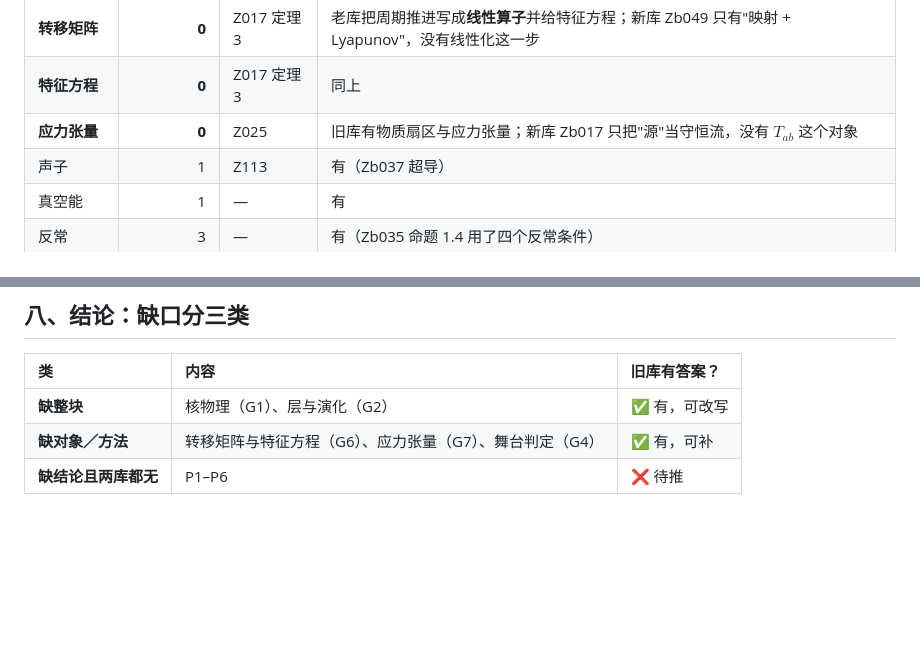
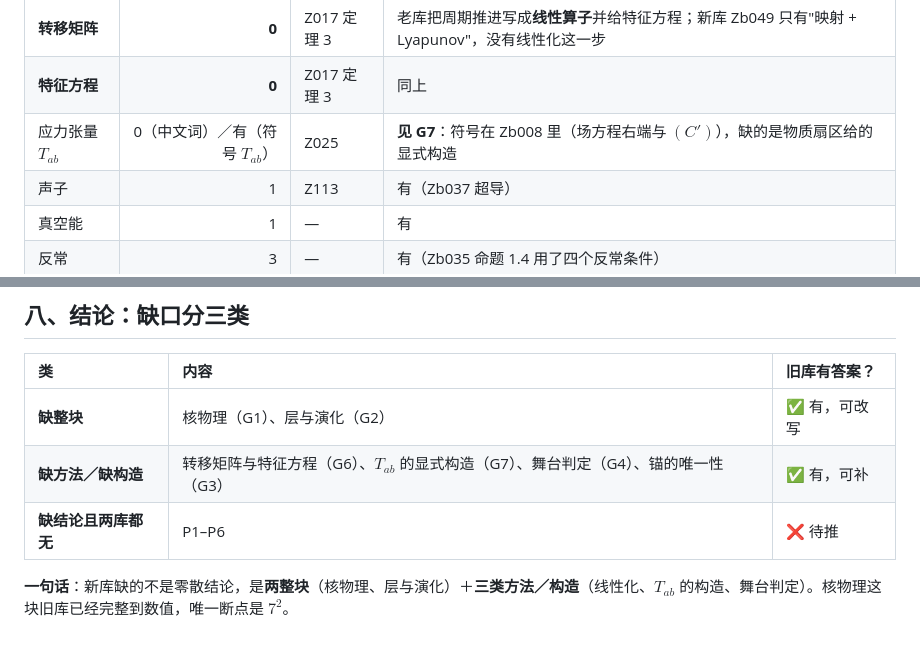
Before and after one commit to sdoygb/Zero, a Markdown page: _staging/缺口台账.md, 2 parts joined by grey strips. Rendered like a GitHub page; blank space fills up the shorter version.

```diff
--- a/_staging/缺口台账.md
+++ b/_staging/缺口台账.md
@@ -190,7 +151,7 @@
 |:--|--:|:--|:--|
 | **转移矩阵** | **0** | Z017 定理 3 | 老库把周期推进写成**线性算子**并给特征方程；新库 Zb049 只有"映射 + Lyapunov"，没有线性化这一步 |
 | **特征方程** | **0** | Z017 定理 3 | 同上 |
-| **应力张量** | **0** | Z025 | 旧库有物质扇区与应力张量；新库 Zb017 只把"源"当守恒流，没有 $T_{ab}$ 这个对象 |
+| 应力张量 $T_{ab}$ | 0（中文词）／有（符号 $T_{ab}$） | Z025 | **见 G7**：符号在 Zb008 里（场方程右端与 $(C')$），缺的是物质扇区给的显式构造 |
 | 声子 | 1 | Z113 | 有（Zb037 超导） |
 | 真空能 | 1 | — | 有 |
 | 反常 | 3 | — | 有（Zb035 命题 1.4 用了四个反常条件） |
@@ -245,5 +206,7 @@ grep -rn "T_{ab}" Zb008_*.md
 | 类 | 内容 | 旧库有答案？ |
 |:--|:--|:--|
 | **缺整块** | 核物理（G1）、层与演化（G2） | ✅ 有，可改写 |
-| **缺对象／方法** | 转移矩阵与特征方程（G6）、应力张量（G7）、舞台判定（G4） | ✅ 有，可补 |
+| **缺方法／缺构造** | 转移矩阵与特征方程（G6）、$T_{ab}$ 的显式构造（G7）、舞台判定（G4）、锚的唯一性（G3） | ✅ 有，可补 |
 | **缺结论且两库都无** | P1–P6 | ❌ 待推 |
+
+**一句话**：新库缺的不是零散结论，是**两整块**（核物理、层与演化）＋**三类方法／构造**（线性化、$T_{ab}$ 的构造、舞台判定）。核物理这块旧库已经完整到数值，唯一断点是 $7^2$。
```
Also changed, not shown: other parts of _staging/缺口台账.md (+2 -41 lines).
